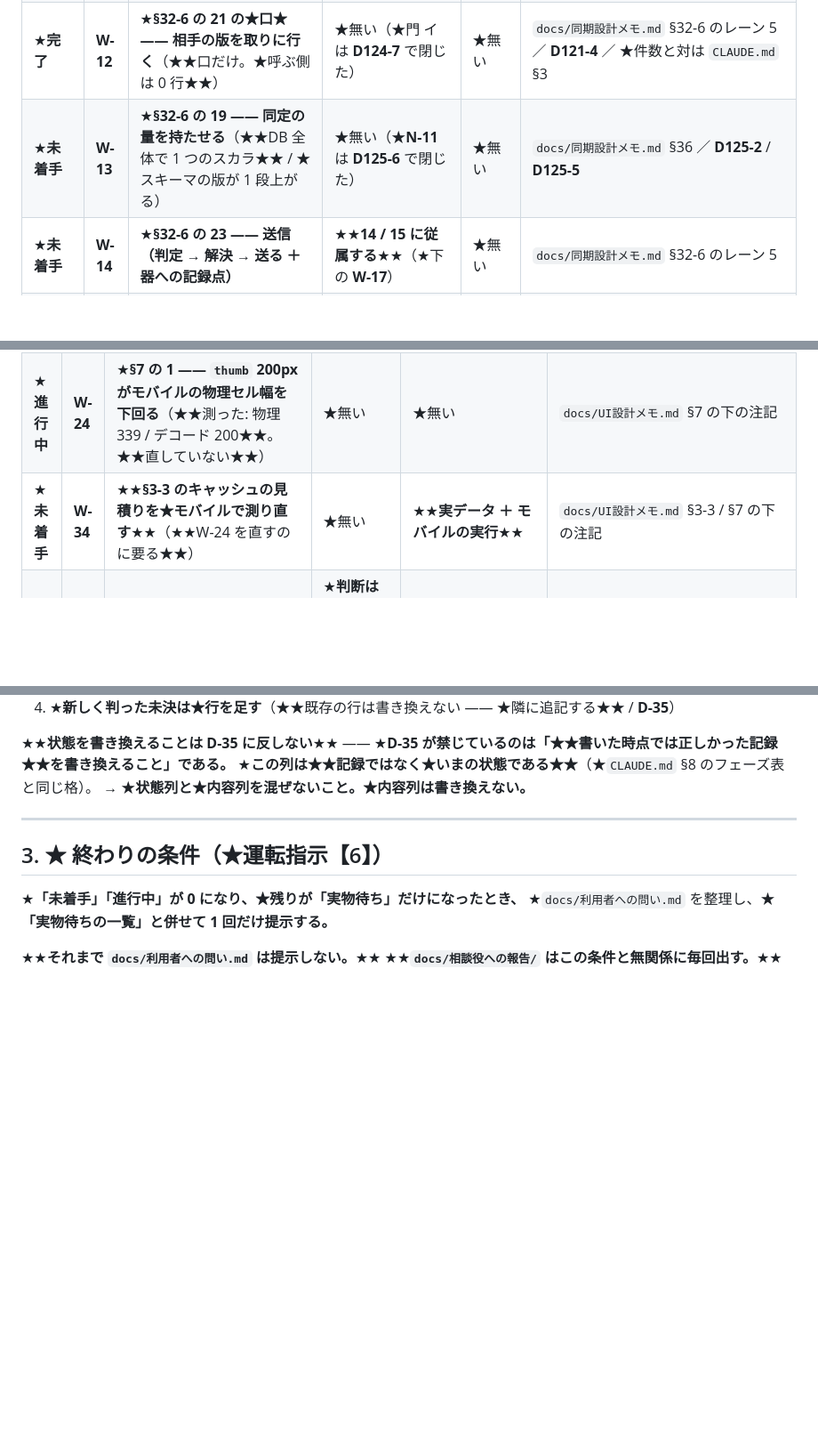
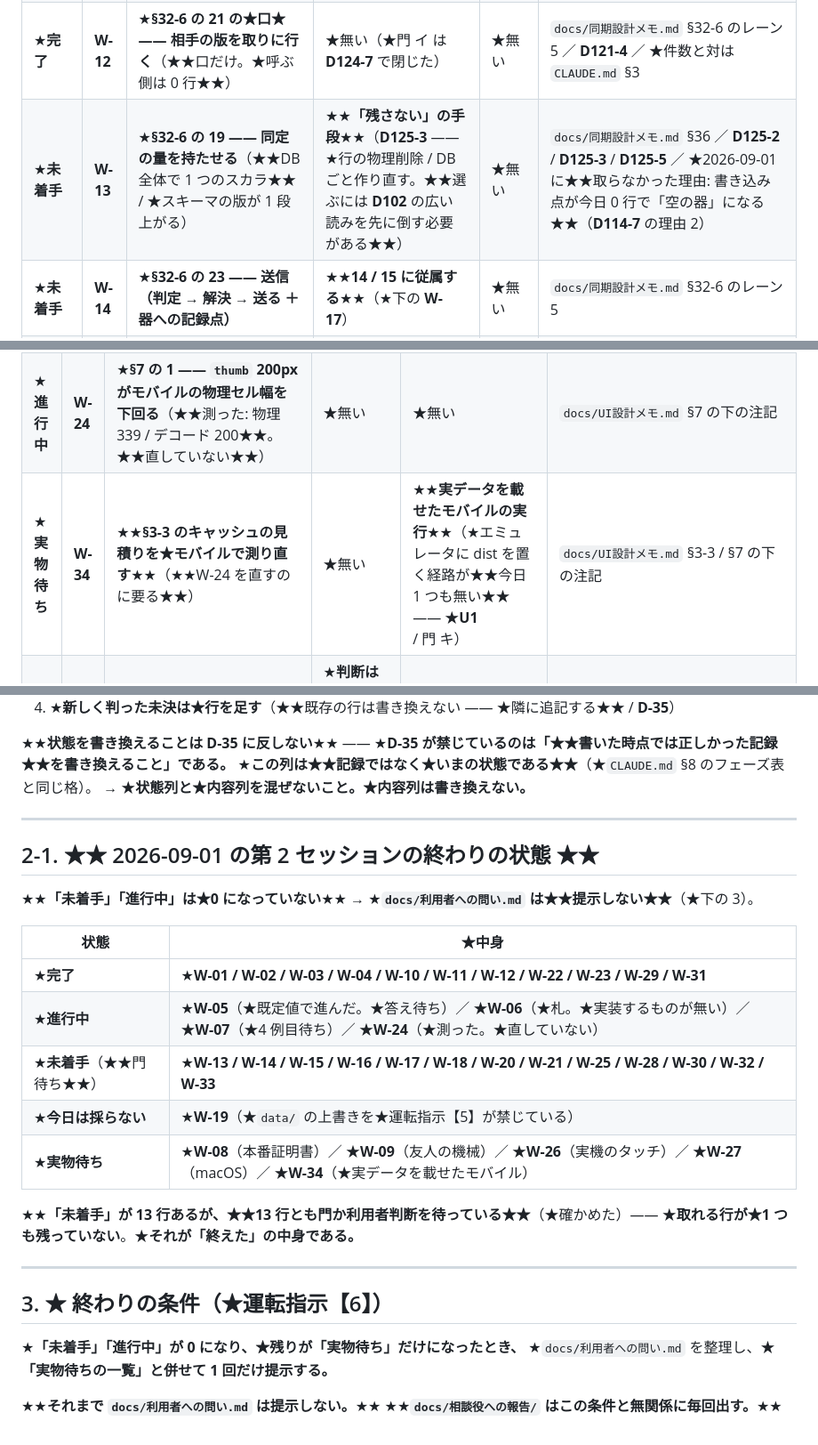
Before and after one commit to avidreadersheep/loveca, a Markdown page: docs/作業待ち行列.md, 3 parts joined by grey strips. Shown at 89% size. Drawn GitHub-style; blank space fills up the shorter version.

Commit message:
待ち行列の状態を締める —— ★★取れる行が 1 つも残っていない★★
・★★W-13 に「取らなかった理由」を書いた★★ ——
  ★書き込み点が今日 0 行で★★「空の器」になる★★（D114-7 の理由 2）／
  ★「残さない」の手段が未決（D125-3 —— ★★選ぶには D102 の広い読みを先に倒す必要がある★★）
・★W-34 を「実物待ち」に直した（★エミュレータに dist を置く経路が★★今日 1 つも無い★★）
・★★2-1 に★終わりの状態を書いた★★ ——
  ★完了 11 / ★進行中 4 / ★未着手 13（★★13 行とも門か利用者判断を待っている★★）/
  ★今日は採らない 1 / ★実物待ち 5
→ ★★「未着手」「進行中」は 0 でないので★docs/利用者への問い.md は提示しない★★（運転指示【6】）

Co-Authored-By: Claude Opus 5 <noreply@anthropic.com>

```diff
--- a/docs/作業待ち行列.md
+++ b/docs/作業待ち行列.md
@@ -102,7 +102,7 @@
 | ★**完了** | **W-10** | ★**§32-6 の 1 / 2 / 3 / 4 / 5 / 6 / 7 / 11 / 12 / 13 / 16 / 17 / 17-2 / 18 / 20 / 22** | ★—— | ★—— | `CLAUDE.md` §3 の記録 |
 | ★**完了** | **W-11** | ★★**一覧を返す口（サーバー側）**★★ —— ★**`/decks/list`。★返すのは `deckId` だけ** | ★無い（★**進む前に当てた。★新しい門は 0**） | ★無い | `docs/同期設計メモ.md` §55-3 ／ ★件数と対の内訳は `CLAUDE.md` §3 |
 | ★**完了** | **W-12** | ★**§32-6 の 21 の★口★ —— 相手の版を取りに行く**（★★口だけ。★呼ぶ側は 0 行★★） | ★無い（★門 イ は **D124-7** で閉じた） | ★無い | `docs/同期設計メモ.md` §32-6 のレーン 5 ／ **D121-4** ／ ★件数と対は `CLAUDE.md` §3 |
-| ★**未着手** | **W-13** | ★**§32-6 の 19 —— 同定の量を持たせる**（★★DB 全体で 1 つのスカラ★★ / ★スキーマの版が 1 段上がる） | ★無い（★**N-11** は **D125-6** で閉じた） | ★無い | `docs/同期設計メモ.md` §36 ／ **D125-2** / **D125-5** |
+| ★**未着手** | **W-13** | ★**§32-6 の 19 —— 同定の量を持たせる**（★★DB 全体で 1 つのスカラ★★ / ★スキーマの版が 1 段上がる） | ★★**「残さない」の手段**★★（**D125-3** —— ★行の物理削除 / DB ごと作り直す。★★選ぶには **D102** の広い読みを先に倒す必要がある★★） | ★無い | `docs/同期設計メモ.md` §36 ／ **D125-2** / **D125-3** / **D125-5** ／ ★2026-09-01 に★★取らなかった理由: 書き込み点が今日 0 行で「空の器」になる★★（**D114-7** の理由 2） |
 | ★**未着手** | **W-14** | ★**§32-6 の 23 —— 送信（判定 → 解決 → 送る ＋ 器への記録点）** | ★★**14 / 15 に従属する**★★（★下の **W-17**） | ★無い | `docs/同期設計メモ.md` §32-6 のレーン 5 |
 | ★**未着手** | **W-15** | ★**§32-6 の 24 —— 受信** | ★同上 | ★無い | 同上 |
 | ★**未着手** | **W-16** | ★**§32-6 の 25 —— 未送信 / 衝突 / 通信の失敗を見せる** | ★**23 / 24 に従属する** | ★無い | 同上 ／ **D121-6** |
@@ -122,7 +122,7 @@
 | ★**未着手** | **W-33** | ★★**Android の applicationId が `com.example.loveca_ui` のままである**★★（★★配布するときに要る★★。★今日は何も塞いでいない） | ★★**利用者判断**★★（★アプリの同定は好みで決まる） | ★無い | ★`loveca-ui/android/app/build.gradle.kts` |
 | ★**完了** | **W-23** | ★**§7 の 3 —— sqlite3 の Android 経路で FTS5 / trigram が在るか**（★★エミュレータで実測: `SQLite 3.53.4 (fts5: true, trigram: true)`★★。★**x86_64 のみ**） | ★無い | ★★**arm64 の実機**★★（★★字面は確かめたが★走らせていない★★） | `docs/UI設計メモ.md` §7 の下の注記 |
 | ★**進行中** | **W-24** | ★**§7 の 1 —— `thumb` 200px がモバイルの物理セル幅を下回る**（★★測った: 物理 339 / デコード 200★★。★★直していない★★） | ★無い | ★無い | `docs/UI設計メモ.md` §7 の下の注記 |
-| ★**未着手** | **W-34** | ★★**§3-3 のキャッシュの見積りを★モバイルで測り直す**★★（★★W-24 を直すのに要る★★） | ★無い | ★★**実データ ＋ モバイルの実行**★★ | `docs/UI設計メモ.md` §3-3 / §7 の下の注記 |
+| ★**実物待ち** | **W-34** | ★★**§3-3 のキャッシュの見積りを★モバイルで測り直す**★★（★★W-24 を直すのに要る★★） | ★無い | ★★**実データを載せたモバイルの実行**★★（★エミュレータに dist を置く経路が★★今日 1 つも無い★★ —— ★**U1** / 門 キ） | `docs/UI設計メモ.md` §3-3 / §7 の下の注記 |
 | ★**未着手** | **W-25** | ★**§7 の 6 —— タッチでは `Tooltip` が出ず、無効なボタンの理由が読めない** | ★**判断は Phase 5**（★§7 が自らそう書いている） | ★★**エミュレータで測れる**★★ | `docs/UI設計メモ.md` §7 の 6 |
 | ★**実物待ち** | **W-26** | ★**§7 の 2 —— タッチのジェスチャ競合**（★スクロールと `Draggable` の取り合い） | ★無い | ★★**実機**★★ —— ★**エミュレータのタッチは★合成イベントであり、★★指の速度・面積・パームリジェクトを再現しない★★** | `docs/UI設計メモ.md` §7 の 2 ／ `docs/UI技術検証メモ.md` §7-2 |
 | ★**実物待ち** | **W-27** | ★**§7 の 4 —— iOS はビルドも実機確認もできない** | ★**利用者判断は返っている**（**D134-1** ＝ ★現時点では対応しない） | ★★**macOS**★★ | `docs/決定事項一覧.md` **D134-1** ／ `docs/UI設計メモ.md` §7 の 4 |
@@ -157,6 +157,23 @@
 
 ---
 
+## 2-1. ★★ 2026-09-01 の第 2 セッションの終わりの状態 ★★
+
+★★**「未着手」「進行中」は★0 になっていない**★★ → ★**`docs/利用者への問い.md` は★★提示しない★★**（★下の 3）。
+
+| 状態 | ★中身 |
+|---|---|
+| ★**完了** | ★**W-01 / W-02 / W-03 / W-04 / W-10 / W-11 / W-12 / W-22 / W-23 / W-29 / W-31** |
+| ★**進行中** | ★**W-05**（★既定値で進んだ。★答え待ち）／ ★**W-06**（★札。★実装するものが無い）／ ★**W-07**（★4 例目待ち）／ ★**W-24**（★測った。★直していない） |
+| ★**未着手**（★★門待ち★★） | ★**W-13 / W-14 / W-15 / W-16 / W-17 / W-18 / W-20 / W-21 / W-25 / W-28 / W-30 / W-32 / W-33** |
+| ★**今日は採らない** | ★**W-19**（★`data/` の上書きを★運転指示【5】が禁じている） |
+| ★**実物待ち** | ★**W-08**（本番証明書）／ ★**W-09**（友人の機械）／ ★**W-26**（実機のタッチ）／ ★**W-27**（macOS）／ ★**W-34**（★実データを載せたモバイル） |
+
+★★**「未着手」が 13 行あるが、★★13 行とも門か利用者判断を待っている★★**（★確かめた）——
+★**取れる行が★1 つも残っていない**。★**それが「終えた」の中身である。**
+
+---
+
 ## 3. ★ 終わりの条件（★運転指示【6】）
 
 ★**「未着手」「進行中」が 0 になり、★残りが「実物待ち」だけになったとき、**
```
